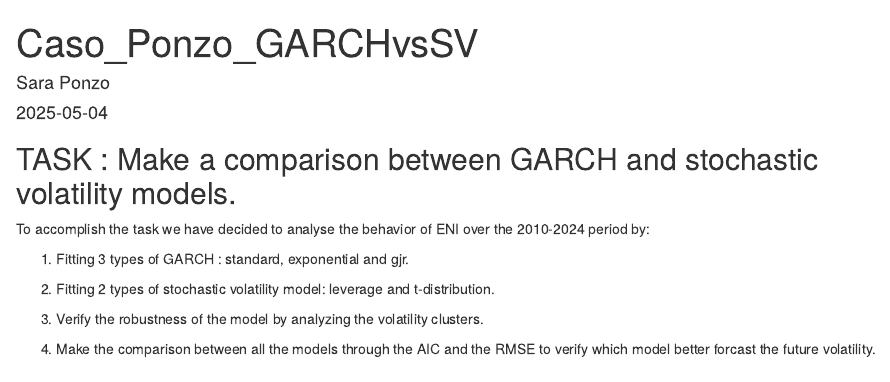
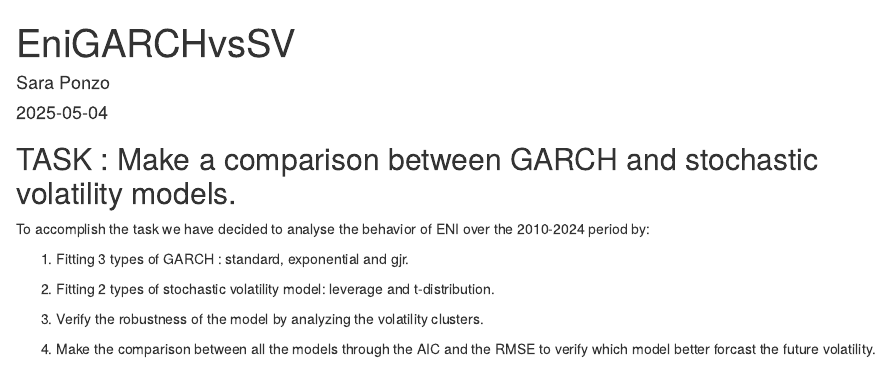
Before and after one commit to SaraPonzo/Academic-Project, an R Markdown document (garch-vs-sv-eni/EniGARCHvsSV.Rmd): the page in a window 1100 px wide, from its top. Rendered offline with R 4.5, knitr and Pandoc, with nearby package versions; some code elsewhere in the file could not run offline.

Commit message:
Update EniGARCHvsSV.Rmd

```diff
--- a/garch-vs-sv-eni/EniGARCHvsSV.Rmd
+++ b/garch-vs-sv-eni/EniGARCHvsSV.Rmd
@@ -1,5 +1,5 @@
 ---
-title: "Caso_Ponzo_GARCHvsSV"
+title: "EniGARCHvsSV"
 author: "Sara Ponzo"
 date: "2025-05-04"
 output: html_document
```
